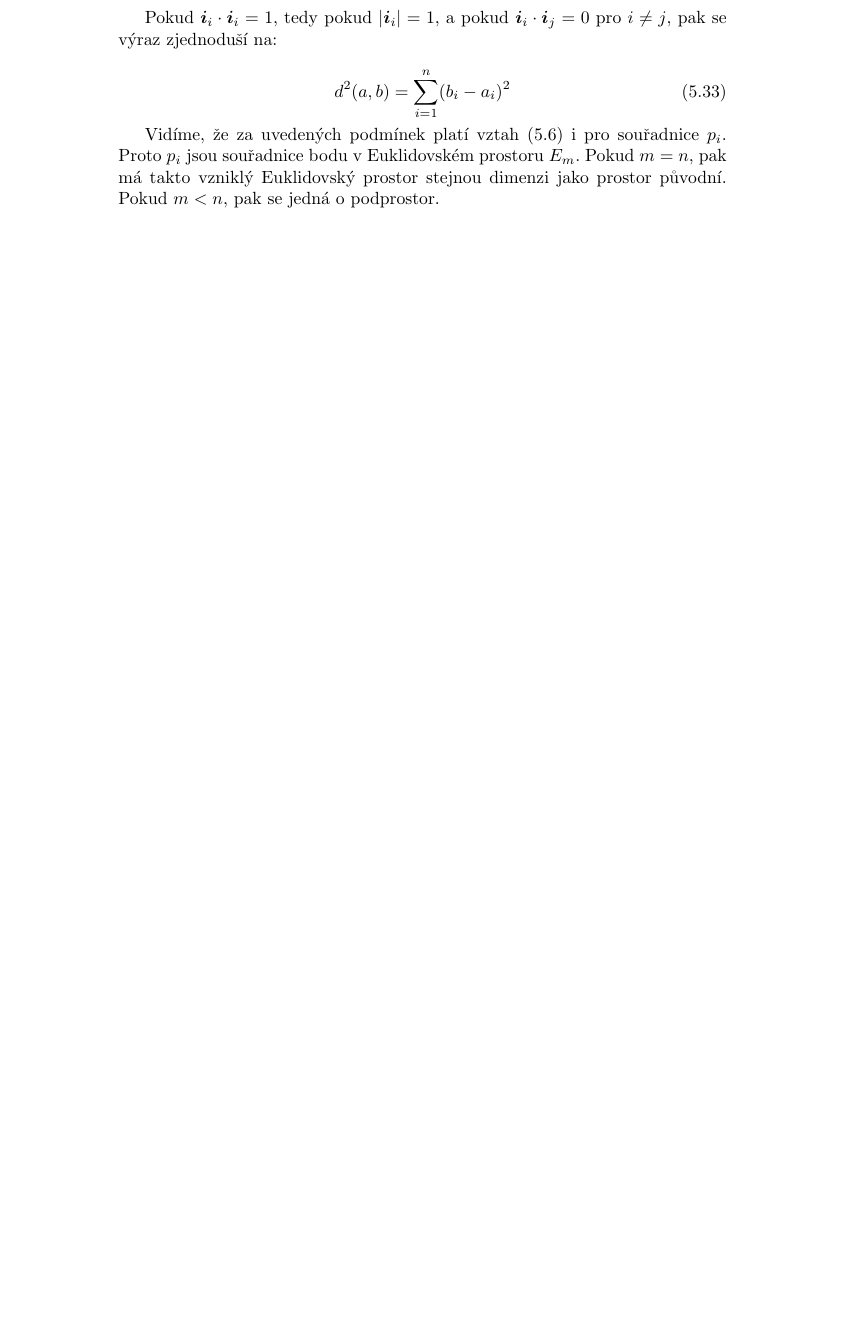
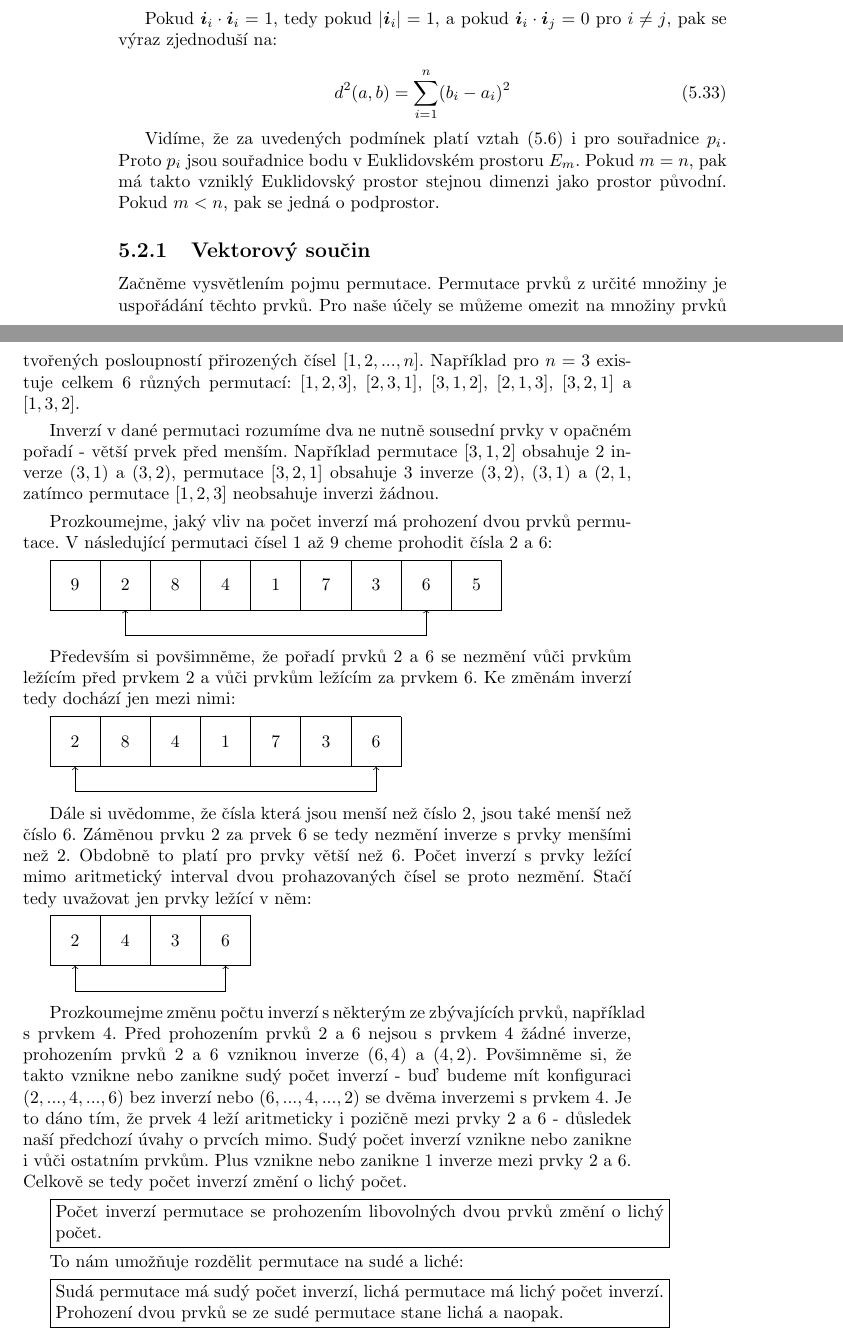
Before and after one commit to LezakPetr/poisson, a LaTeX thesis (poisson.tex, which reads ch_popis_velicin_v_prostoru.tex): part of page 20 of 73 before the commit and two parts of pages 20 and 21 of 75 after it, the two joined at a grey line, cut so that both start at the same text, the shorter picture padded with empty space. Compiled offline with pdfLaTeX.

Commit message:
Permutace

```diff
--- a/ch_popis_velicin_v_prostoru.tex
+++ b/ch_popis_velicin_v_prostoru.tex
@@ -403,6 +403,84 @@ d^2(a, b) = \sum_{i=1}^n (b_i - a_i)^2
 
 Vidíme, že za uvedených podmínek platí vztah \eqref{eq:euklidovsky_prostor_metrika} i~pro souřadnice \(p_i\). Proto \(p_i\) jsou souřadnice bodu v~Euklidovském prostoru \(E_m\). Pokud \(m = n\), pak má takto vzniklý Euklidovský prostor stejnou dimenzi jako prostor původní. Pokud \(m < n\), pak se jedná o~podprostor.
 
+\subsection{Vektorový součin}
+
+Začněme vysvětlením pojmu permutace. Permutace prvků z~určité množiny je uspořádání těchto prvků. Pro naše účely se můžeme omezit na množiny prvků tvořených posloupností přirozených čísel \([1, 2, ..., n]\). Například pro \(n = 3\) existuje celkem 6 různých permutací: \([1, 2, 3]\), \([2, 3, 1]\), \([3, 1, 2]\), \([2, 1, 3]\), \([3, 2, 1]\) a \([1, 3, 2]\).
+
+Inverzí v~dané permutaci rozumíme dva ne nutně sousední prvky v~opačném pořadí - větší prvek před menším. Například permutace \([3, 1, 2]\) obsahuje 2 inverze \((3, 1)\) a \((3, 2)\), permutace \([3, 2, 1]\) obsahuje 3 inverze \((3, 2)\), \((3, 1)\) a \((2, 1\), zatímco permutace \([1, 2, 3]\) neobsahuje inverzi žádnou.
+
+Prozkoumejme, jaký vliv na počet inverzí má prohození dvou prvků permutace. V následující permutaci čísel 1 až 9 cheme prohodit čísla 2 a 6:
+
+\begin{tikzpicture}
+\draw (0, 0) -- (9, 0);
+\draw (0, 1) -- (9, 1);
+
+\foreach \i in {0, 1, 2, 3, 4, 5, 6, 7, 8, 9}
+	\draw (\i, 0) -- (\i, 1);
+
+\draw[<->] (1.5, 0) -- (1.5, -0.5) -- (7.5, -0.5) -- (7.5, 0);
+
+\draw (0.5, 0.5) node{9};
+\draw (1.5, 0.5) node{2};
+\draw (2.5, 0.5) node{8};
+\draw (3.5, 0.5) node{4};
+\draw (4.5, 0.5) node{1};
+\draw (5.5, 0.5) node{7};
+\draw (6.5, 0.5) node{3};
+\draw (7.5, 0.5) node{6};
+\draw (8.5, 0.5) node{5};
+\end{tikzpicture}
+
+Především si povšimněme, že pořadí prvků 2 a~6 se nezmění vůči prvkům ležícím před prvkem 2 a~vůči prvkům ležícím za prvkem 6. Ke změnám inverzí tedy dochází jen mezi nimi:
+
+\begin{tikzpicture}
+\draw (0, 0) -- (7, 0);
+\draw (0, 1) -- (7, 1);
+
+\foreach \i in {0, 1, 2, 3, 4, 5, 6, 7}
+	\draw (\i, 0) -- (\i, 1);
+
+\draw[<->] (0.5, 0) -- (0.5, -0.5) -- (6.5, -0.5) -- (6.5, 0);
+
+\draw (0.5, 0.5) node{2};
+\draw (1.5, 0.5) node{8};
+\draw (2.5, 0.5) node{4};
+\draw (3.5, 0.5) node{1};
+\draw (4.5, 0.5) node{7};
+\draw (5.5, 0.5) node{3};
+\draw (6.5, 0.5) node{6};
+\end{tikzpicture}
+
+Dále si uvědomme, že čísla která jsou menší než číslo 2, jsou také menší než číslo 6. Záměnou prvku 2 za prvek 6 se tedy nezmění inverze s~prvky menšími než 2. Obdobně to platí pro prvky větší než 6. Počet inverzí s prvky ležící mimo aritmetický interval dvou prohazovaných čísel se proto nezmění. Stačí tedy uvažovat jen prvky ležící v~něm:
+
+
+\begin{tikzpicture}
+\draw (0, 0) -- (4, 0);
+\draw (0, 1) -- (4, 1);
+
+\foreach \i in {0, 1, 2, 3, 4}
+	\draw (\i, 0) -- (\i, 1);
+
+\draw[<->] (0.5, 0) -- (0.5, -0.5) -- (3.5, -0.5) -- (3.5, 0);
+
+\draw (0.5, 0.5) node{2};
+\draw (1.5, 0.5) node{4};
+\draw (2.5, 0.5) node{3};
+\draw (3.5, 0.5) node{6};
+\end{tikzpicture}
+
+Prozkoumejme změnu počtu inverzí s~některým ze zbývajících prvků, například s~prvkem 4. Před prohozením prvků 2 a~6 nejsou s~prvkem 4 žádné inverze, prohozením prvků 2 a~6 vzniknou inverze \((6, 4)\) a~\((4, 2)\). Povšimněme si, že takto vznikne nebo zanikne sudý počet inverzí - buď budeme mít konfiguraci \((2, ..., 4, ..., 6)\) bez inverzí nebo \((6, ..., 4, ..., 2)\) se dvěma inverzemi s~prvkem 4. Je to dáno tím, že prvek 4 leží aritmeticky i~pozičně mezi prvky 2 a 6 - důsledek naší předchozí úvahy o~prvcích mimo. Sudý počet inverzí vznikne nebo zanikne i~vůči ostatním prvkům. Plus vznikne nebo zanikne 1 inverze mezi prvky 2 a 6. Celkově se tedy počet inverzí změní o~lichý počet.
+
+\begin{fact}
+Počet inverzí permutace se prohozením libovolných dvou prvků změní o~lichý počet.
+\end{fact}
+
+To nám umožňuje rozdělit permutace na sudé a~liché:
+
+\begin{fact}
+Sudá permutace má sudý počet inverzí, lichá permutace má lichý počet inverzí. Prohození dvou prvků se ze sudé permutace stane lichá a~naopak.
+\end{fact}
+
 \section{Křivočaré systémy souřadnic}
 
 Kartézský systém souřadnic není jediný možný. Z~důvodu geometrie těles nebo symetrie problému může být v~praxi výhodné využít křivočarý systém souřadnic. Také je možné jej využít pokud kartézský systém nelze zavést protože prostor je zakřivený, například v~teorii relativity. Tím se zde však nebudeme zabývat, budeme předpokládat, že prostor je Euklidovský a~křivočarý systém souřadnic zavedeme transformací do kartézského. Mezi často používané křivočaré systémy souřadnic patří polární, cylindrický, sférický a~teorie obsáhne samozřejmě i~kartézský systém souřadnic.
```
